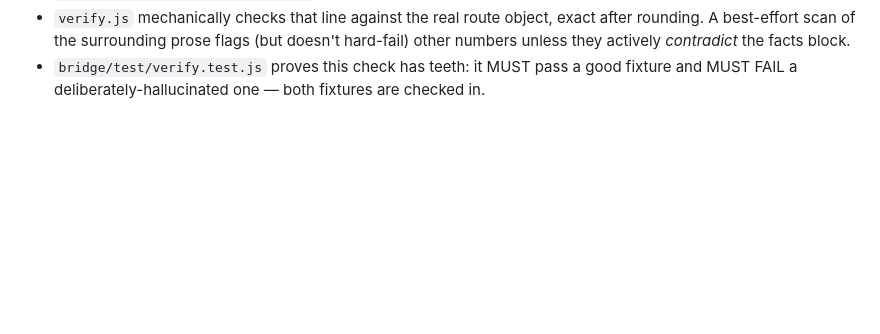
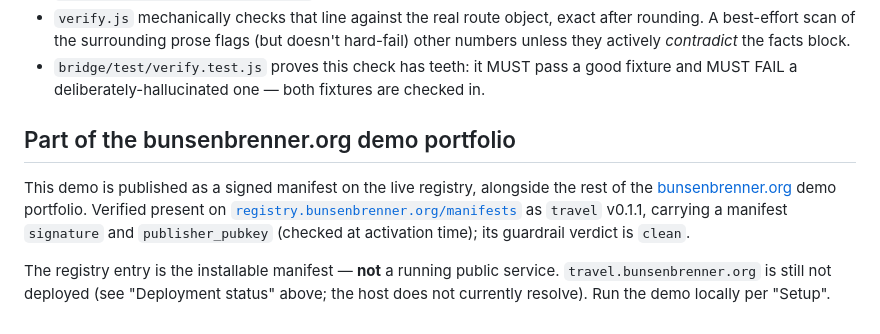
Before and after one commit to scimbe/CADS-DEMO-travel, a Markdown page: README.md, the part around the change. GitHub-like rendering; blank space fills up the shorter version.

Commit message:
docs: harmonize README to ecosystem standard
Light-touch consistency pass across the bunsenbrenner.org demo portfolio:
unify the "what's real vs. known limitation" heading and add a verified
"Part of the bunsenbrenner.org demo portfolio" section noting the demo's
signed manifest on registry.bunsenbrenner.org (presence + signature +
guardrail verdict verified live). No substantive content rewritten.

Co-Authored-By: Claude Opus 4.8 <noreply@anthropic.com>

```diff
--- a/README.md
+++ b/README.md
@@ -143,3 +143,15 @@ anti-hallucination proof — not public exposure. `compose.travel-demo.yml` incl
   they actively *contradict* the facts block.
 - `bridge/test/verify.test.js` proves this check has teeth: it MUST pass a good fixture and MUST
   FAIL a deliberately-hallucinated one — both fixtures are checked in.
+
+## Part of the bunsenbrenner.org demo portfolio
+
+This demo is published as a signed manifest on the live registry, alongside the rest of the
+[bunsenbrenner.org](https://bunsenbrenner.org) demo portfolio. Verified present on
+[`registry.bunsenbrenner.org/manifests`](https://registry.bunsenbrenner.org/manifests) as
+`travel` v0.1.1, carrying a manifest `signature` and `publisher_pubkey` (checked at activation
+time); its guardrail verdict is `clean`.
+
+The registry entry is the installable manifest — **not** a running public service.
+`travel.bunsenbrenner.org` is still not deployed (see "Deployment status" above; the host does not
+currently resolve). Run the demo locally per "Setup".
```
